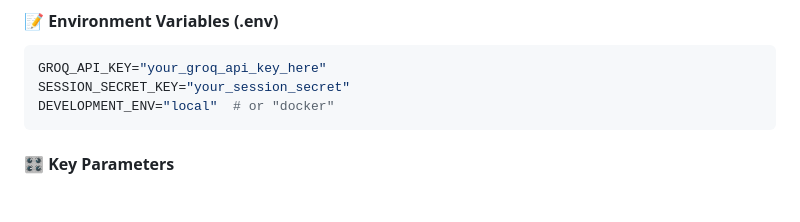
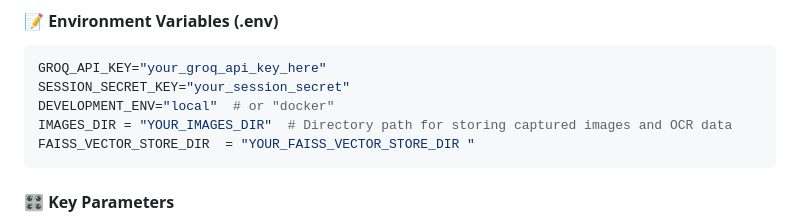
Before and after one commit to Madhur-Prakash/Recall-AI, a Markdown page: README.md, the part around the change. GitHub-like rendering; blank space fills up the shorter version.

Commit message:
feat: add parameters for image storage and FAISS vector store directory in README

````diff
--- a/README.md
+++ b/README.md
@@ -281,6 +281,8 @@ RecallAI/
 GROQ_API_KEY="your_groq_api_key_here"
 SESSION_SECRET_KEY="your_session_secret"
 DEVELOPMENT_ENV="local"  # or "docker"
+IMAGES_DIR = "YOUR_IMAGES_DIR"  # Directory path for storing captured images and OCR data
+FAISS_VECTOR_STORE_DIR  = "YOUR_FAISS_VECTOR_STORE_DIR "
 ```
 
 #### 🎛️ **Key Parameters**
````
